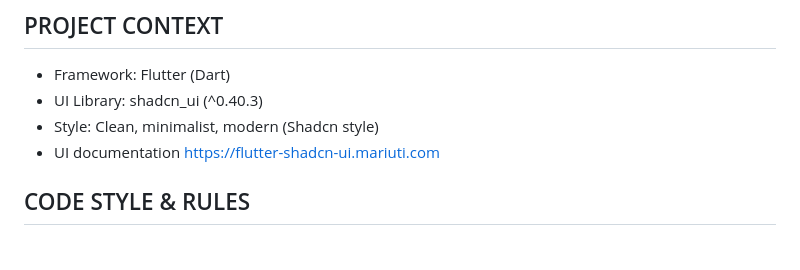
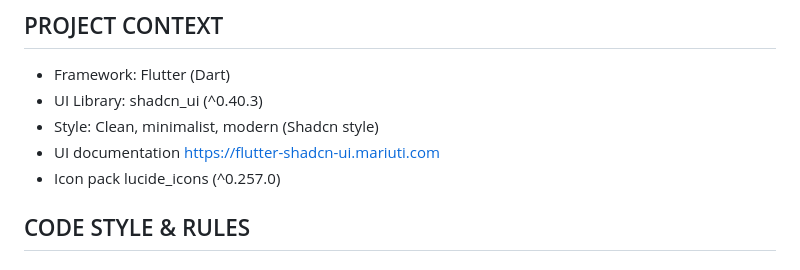
Before and after one commit to innocentk33/allonsvite-front, a Markdown page: .github/copilot-instructions.md, the part around the change. GitHub-like rendering.

Commit message:
chore: Add lucide_icons dependency for enhanced icon support

```diff
--- a/.github/copilot-instructions.md
+++ b/.github/copilot-instructions.md
@@ -5,6 +5,7 @@ You are an expert Senior Flutter Developer and UI/UX Designer specialized in bui
 - UI Library: shadcn_ui (^0.40.3)
 - Style: Clean, minimalist, modern (Shadcn style)
 - UI documentation https://flutter-shadcn-ui.mariuti.com
+- Icon pack lucide_icons (^0.257.0)
 
 ## CODE STYLE & RULES
 
```
